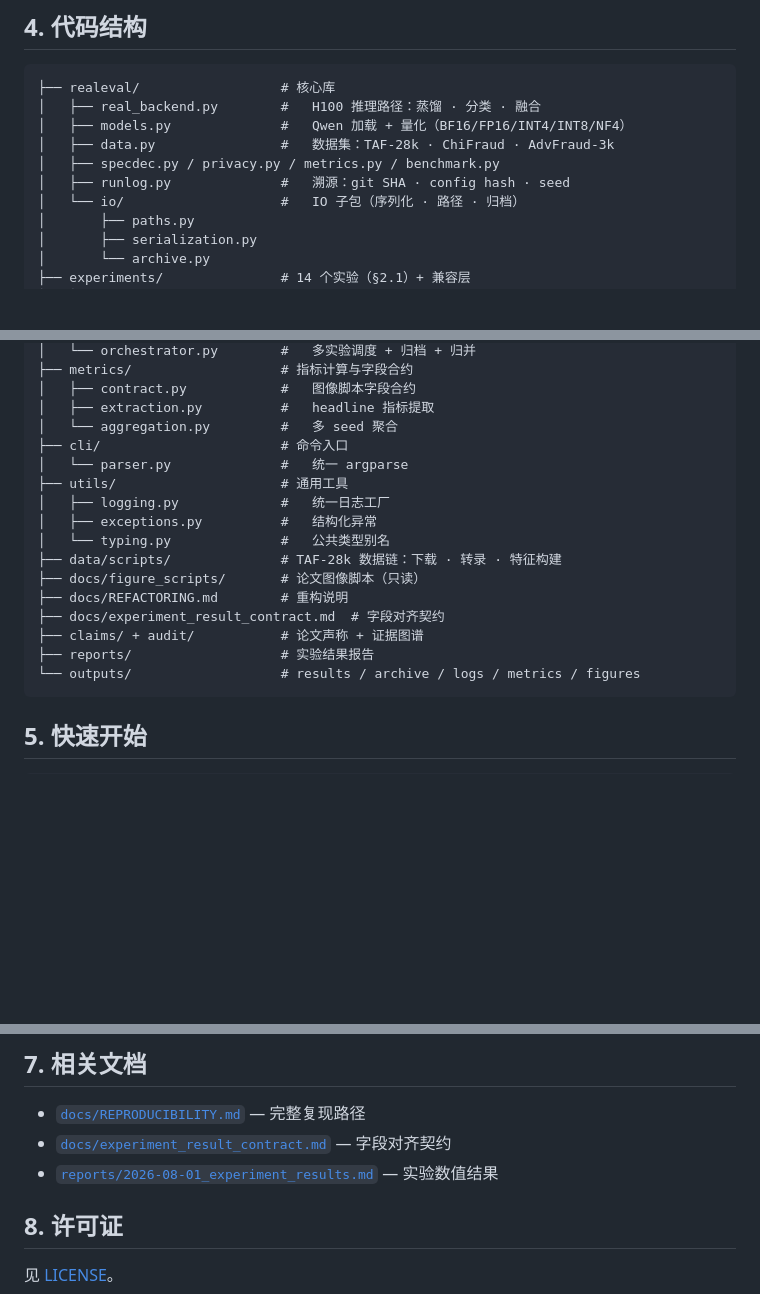
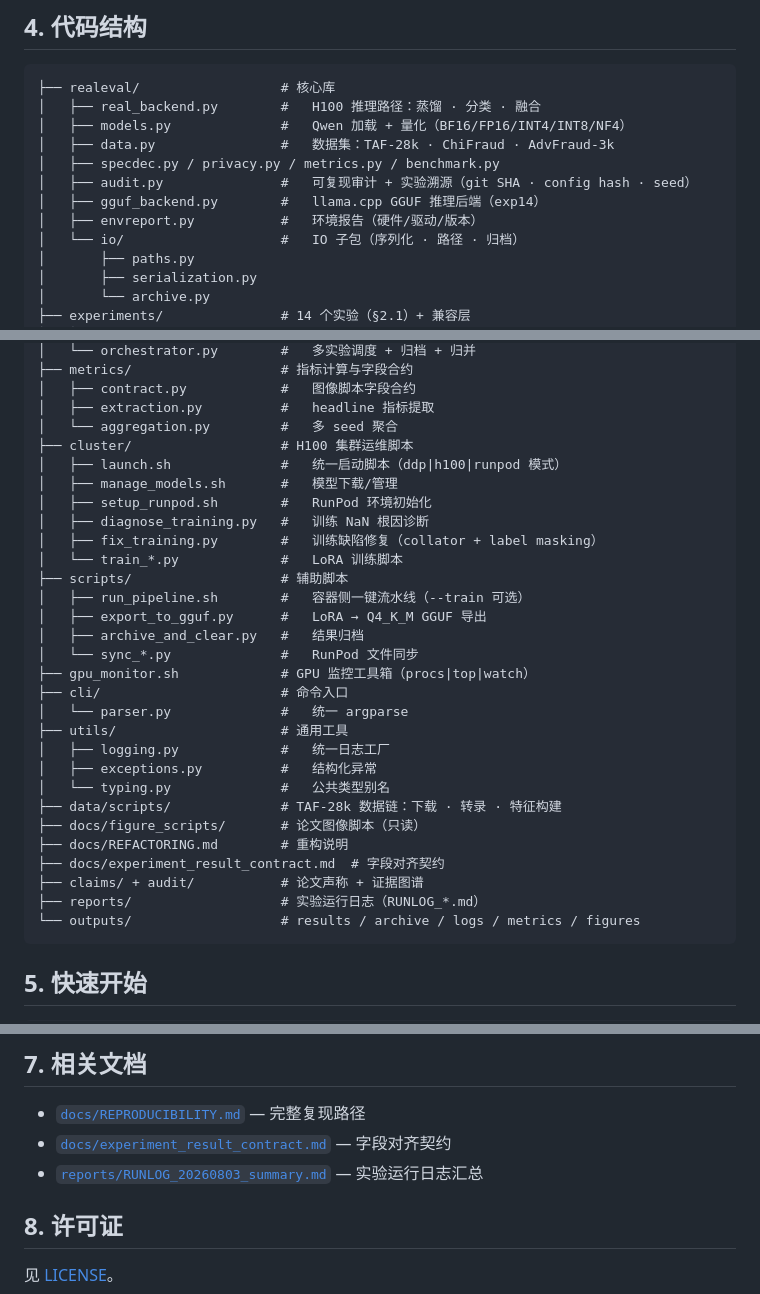
Before and after one commit to wangdajin062/H100_package_realeval, a Markdown page: README.md, 3 parts joined by grey strips. Rendered like a GitHub page; blank space fills up the shorter version.

Commit message:
docs: update README structure to reflect script merges and runlog→audit consolidation

````diff
--- a/README.md
+++ b/README.md
@@ -100,7 +100,9 @@ cd docs/figure_scripts && python generate_all.py    # 论文图像（只读脚
 │   ├── models.py              #   Qwen 加载 + 量化（BF16/FP16/INT4/INT8/NF4）
 │   ├── data.py                #   数据集：TAF-28k · ChiFraud · AdvFraud-3k
 │   ├── specdec.py / privacy.py / metrics.py / benchmark.py
-│   ├── runlog.py              #   溯源：git SHA · config hash · seed
+│   ├── audit.py               #   可复现审计 + 实验溯源（git SHA · config hash · seed）
+│   ├── gguf_backend.py        #   llama.cpp GGUF 推理后端（exp14）
+│   ├── envreport.py           #   环境报告（硬件/驱动/版本）
 │   └── io/                    #   IO 子包（序列化 · 路径 · 归档）
 │       ├── paths.py
 │       ├── serialization.py
@@ -125,6 +127,19 @@ cd docs/figure_scripts && python generate_all.py    # 论文图像（只读脚
 │   ├── contract.py            #   图像脚本字段合约
 │   ├── extraction.py          #   headline 指标提取
 │   └── aggregation.py         #   多 seed 聚合
+├── cluster/                   # H100 集群运维脚本
+│   ├── launch.sh              #   统一启动脚本（ddp|h100|runpod 模式）
+│   ├── manage_models.sh       #   模型下载/管理
+│   ├── setup_runpod.sh        #   RunPod 环境初始化
+│   ├── diagnose_training.py   #   训练 NaN 根因诊断
+│   ├── fix_training.py        #   训练缺陷修复（collator + label masking）
+│   └── train_*.py             #   LoRA 训练脚本
+├── scripts/                   # 辅助脚本
+│   ├── run_pipeline.sh        #   容器侧一键流水线（--train 可选）
+│   ├── export_to_gguf.py      #   LoRA → Q4_K_M GGUF 导出
+│   ├── archive_and_clear.py   #   结果归档
+│   └── sync_*.py              #   RunPod 文件同步
+├── gpu_monitor.sh             # GPU 监控工具箱（procs|top|watch）
 ├── cli/                       # 命令入口
 │   └── parser.py              #   统一 argparse
 ├── utils/                     # 通用工具
@@ -136,7 +151,7 @@ cd docs/figure_scripts && python generate_all.py    # 论文图像（只读脚
 ├── docs/REFACTORING.md        # 重构说明
 ├── docs/experiment_result_contract.md  # 字段对齐契约
 ├── claims/ + audit/           # 论文声称 + 证据图谱
-├── reports/                   # 实验结果报告
+├── reports/                   # 实验运行日志（RUNLOG_*.md）
 └── outputs/                   # results / archive / logs / metrics / figures
 ```
 
@@ -204,7 +219,7 @@ cd docs/figure_scripts && python generate_all.py
 
 - [`docs/REPRODUCIBILITY.md`](docs/REPRODUCIBILITY.md) — 完整复现路径
 - [`docs/experiment_result_contract.md`](docs/experiment_result_contract.md) — 字段对齐契约
-- [`reports/2026-08-01_experiment_results.md`](reports/2026-08-01_experiment_results.md) — 实验数值结果
+- [`reports/RUNLOG_20260803_summary.md`](reports/RUNLOG_20260803_summary.md) — 实验运行日志汇总
 
 ## 8. 许可证
 
````
